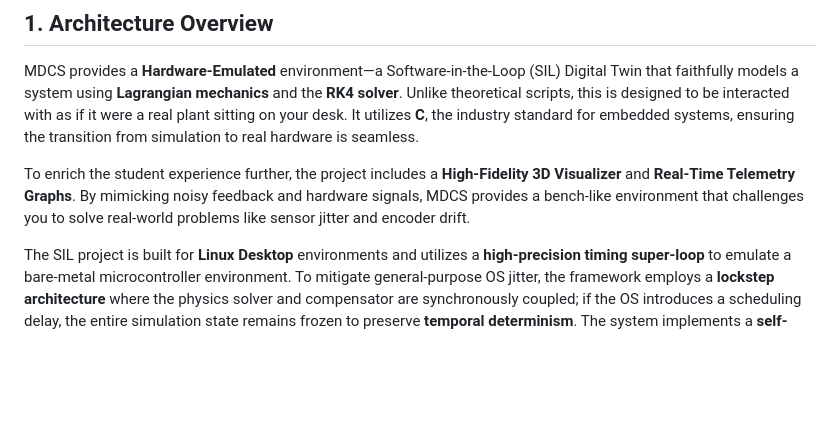
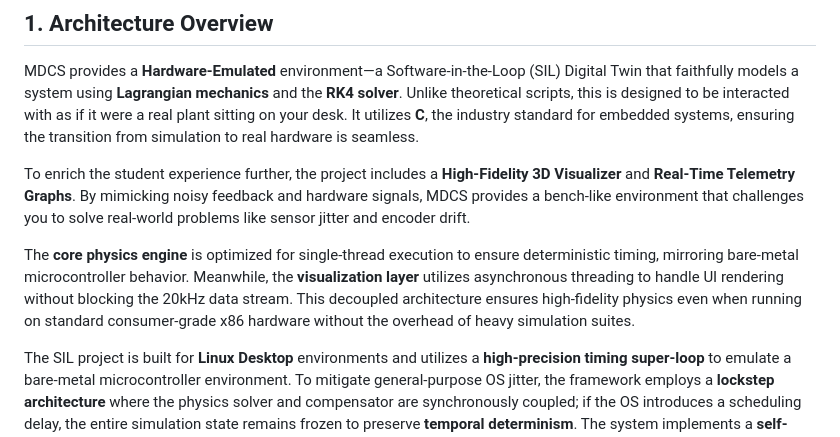
Before and after one commit to embeddedfreedom/MDCS, a Markdown page: README.md, the part around the change. Drawn GitHub-style; blank space fills up the shorter version.

Commit message:
Updated the README with text on the core Physics engine being single threaded

```diff
--- a/README.md
+++ b/README.md
@@ -25,6 +25,8 @@ Before setting up the local environment, you can explore the system architecture
 MDCS provides a **Hardware-Emulated** environment—a Software-in-the-Loop (SIL) Digital Twin that faithfully models a system using **Lagrangian mechanics** and the **RK4 solver**. Unlike theoretical scripts, this is designed to be interacted with as if it were a real plant sitting on your desk. It utilizes **C**, the industry standard for embedded systems, ensuring the transition from simulation to real hardware is seamless.
 
 To enrich the student experience further, the project includes a **High-Fidelity 3D Visualizer** and **Real-Time Telemetry Graphs**. By mimicking noisy feedback and hardware signals, MDCS provides a bench-like environment that challenges you to solve real-world problems like sensor jitter and encoder drift.
+
+The **core physics engine** is optimized for single-thread execution to ensure deterministic timing, mirroring bare-metal microcontroller behavior. Meanwhile, the **visualization layer** utilizes asynchronous threading to handle UI rendering without blocking the 20kHz data stream. This decoupled architecture ensures high-fidelity physics even when running on standard consumer-grade x86 hardware without the overhead of heavy simulation suites.
 
 The SIL project is built for **Linux Desktop** environments and utilizes a **high-precision timing super-loop** to emulate a bare-metal microcontroller environment. To mitigate general-purpose OS jitter, the framework employs a **lockstep architecture** where the physics solver and compensator are synchronously coupled; if the OS introduces a scheduling delay, the entire simulation state remains frozen to preserve **temporal determinism**. The system implements a **self-healing absolute timeline** that automatically corrects for OS-induced blocking to prevent cumulative timing drift against the wall clock maintaining seamless visual realism regardless of background CPU load.
 
```
